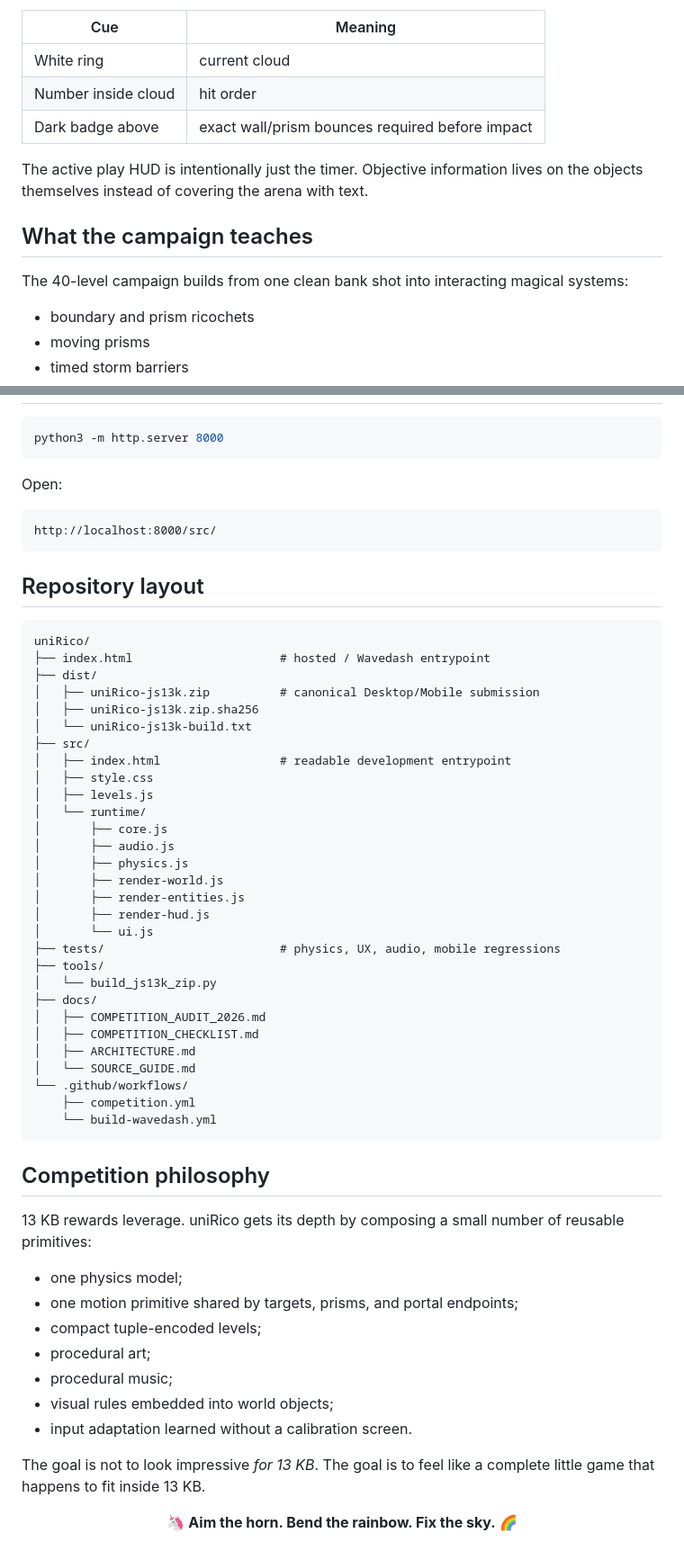
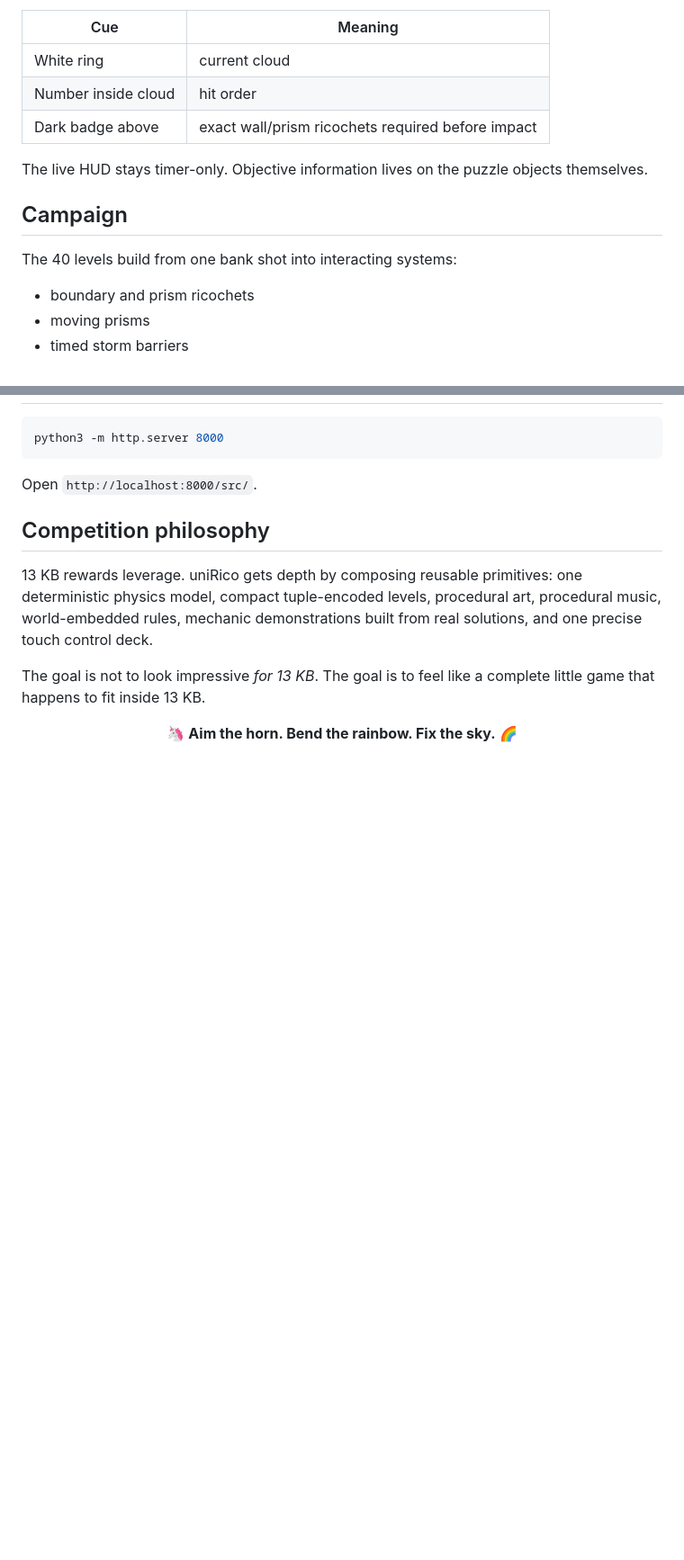
Before and after one commit to sidhulyalkar/uniRico, a Markdown page: README.md, 2 parts joined by grey strips. Shown at 90% size. Drawn GitHub-style; blank space fills up the shorter version.

````diff
--- a/README.md
+++ b/README.md
@@ -57,13 +65,13 @@ The opening ribbon teaches the exact visual grammar used during play:
 | --- | --- |
 | White ring | current cloud |
 | Number inside cloud | hit order |
-| Dark badge above | exact wall/prism bounces required before impact |
+| Dark badge above | exact wall/prism ricochets required before impact |
 
-The active play HUD is intentionally just the timer. Objective information lives on the objects themselves instead of covering the arena with text.
+The live HUD stays timer-only. Objective information lives on the puzzle objects themselves.
 
-## What the campaign teaches
+## Campaign
 
-The 40-level campaign builds from one clean bank shot into interacting magical systems:
+The 40 levels build from one bank shot into interacting systems:
 
 - boundary and prism ricochets
 - moving prisms
@@ -227,57 +203,11 @@ The local build uses the same deterministic source assembly as CI, but the **sub
 python3 -m http.server 8000
 ```
 
-Open:
-
-```text
-http://localhost:8000/src/
-```
-
-## Repository layout
-
-```text
-uniRico/
-├── index.html                     # hosted / Wavedash entrypoint
-├── dist/
-│   ├── uniRico-js13k.zip          # canonical Desktop/Mobile submission
-│   ├── uniRico-js13k.zip.sha256
-│   └── uniRico-js13k-build.txt
-├── src/
-│   ├── index.html                 # readable development entrypoint
-│   ├── style.css
-│   ├── levels.js
-│   └── runtime/
-│       ├── core.js
-│       ├── audio.js
-│       ├── physics.js
-│       ├── render-world.js
-│       ├── render-entities.js
-│       ├── render-hud.js
-│       └── ui.js
-├── tests/                         # physics, UX, audio, mobile regressions
-├── tools/
-│   └── build_js13k_zip.py
-├── docs/
-│   ├── COMPETITION_AUDIT_2026.md
-│   ├── COMPETITION_CHECKLIST.md
-│   ├── ARCHITECTURE.md
-│   └── SOURCE_GUIDE.md
-└── .github/workflows/
-    ├── competition.yml
-    └── build-wavedash.yml
-```
+Open `http://localhost:8000/src/`.
 
 ## Competition philosophy
 
-13 KB rewards leverage. uniRico gets its depth by composing a small number of reusable primitives:
-
-- one physics model;
-- one motion primitive shared by targets, prisms, and portal endpoints;
-- compact tuple-encoded levels;
-- procedural art;
-- procedural music;
-- visual rules embedded into world objects;
-- input adaptation learned without a calibration screen.
+13 KB rewards leverage. uniRico gets depth by composing reusable primitives: one deterministic physics model, compact tuple-encoded levels, procedural art, procedural music, world-embedded rules, mechanic demonstrations built from real solutions, and one precise touch control deck.
 
 The goal is not to look impressive *for 13 KB*. The goal is to feel like a complete little game that happens to fit inside 13 KB.
 
````
Also changed, not shown: other parts of README.md (+77 -101 lines).
